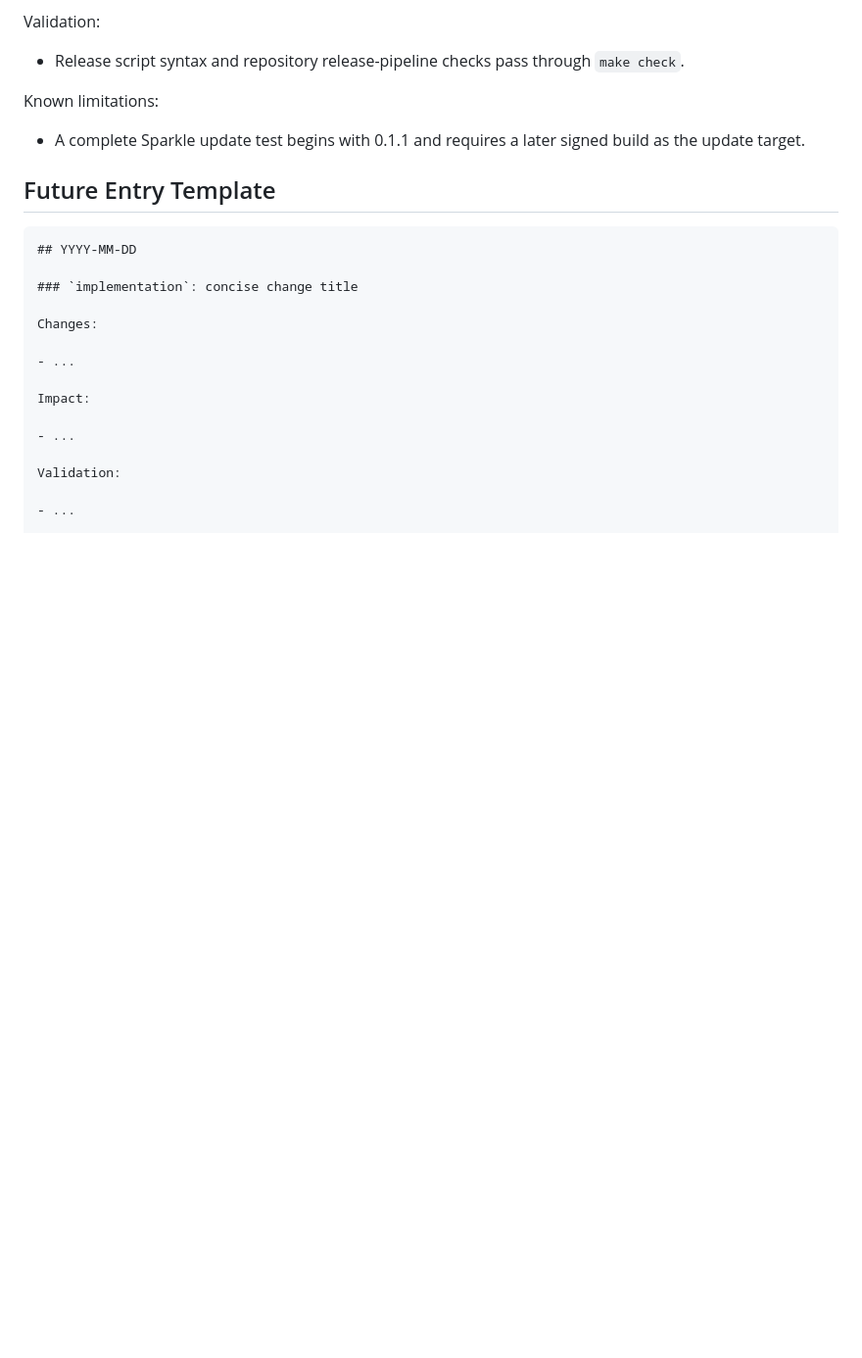
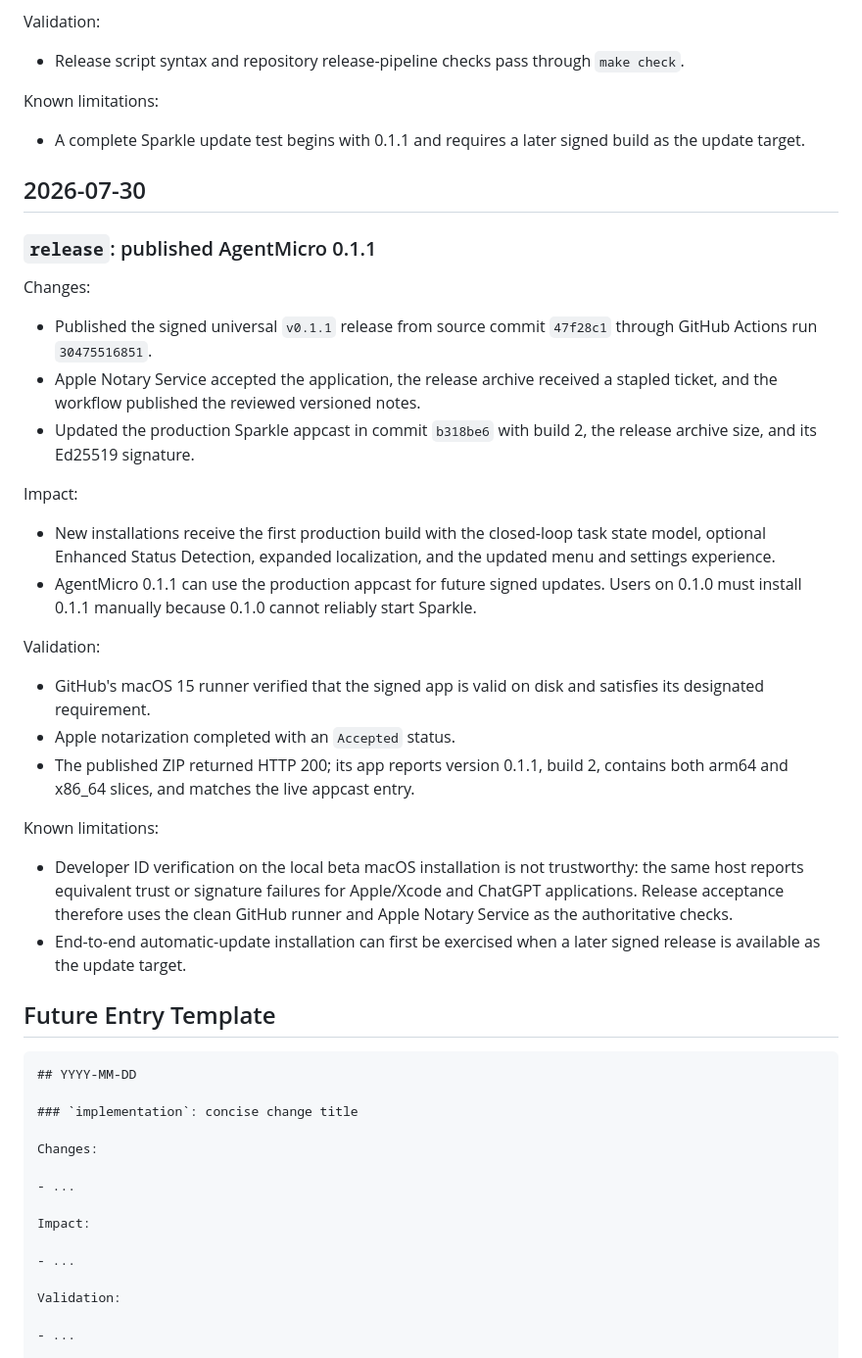
Before and after one commit to fizzy718/AgentMicro, a Markdown page: docs/agentmicro/PROJECT_LOG.md, the part around the change. Shown at 98% size. Rendered like a GitHub page; blank space fills up the shorter version.

Commit message:
docs(agentmicro): record 0.1.1 release

````diff
--- a/docs/agentmicro/PROJECT_LOG.md
+++ b/docs/agentmicro/PROJECT_LOG.md
@@ -243,6 +243,32 @@ Known limitations:
 
 - A complete Sparkle update test begins with 0.1.1 and requires a later signed build as the update target.
 
+## 2026-07-30
+
+### `release`: published AgentMicro 0.1.1
+
+Changes:
+
+- Published the signed universal `v0.1.1` release from source commit `47f28c1` through GitHub Actions run `30475516851`.
+- Apple Notary Service accepted the application, the release archive received a stapled ticket, and the workflow published the reviewed versioned notes.
+- Updated the production Sparkle appcast in commit `b318be6` with build 2, the release archive size, and its Ed25519 signature.
+
+Impact:
+
+- New installations receive the first production build with the closed-loop task state model, optional Enhanced Status Detection, expanded localization, and the updated menu and settings experience.
+- AgentMicro 0.1.1 can use the production appcast for future signed updates. Users on 0.1.0 must install 0.1.1 manually because 0.1.0 cannot reliably start Sparkle.
+
+Validation:
+
+- GitHub's macOS 15 runner verified that the signed app is valid on disk and satisfies its designated requirement.
+- Apple notarization completed with an `Accepted` status.
+- The published ZIP returned HTTP 200; its app reports version 0.1.1, build 2, contains both arm64 and x86_64 slices, and matches the live appcast entry.
+
+Known limitations:
+
+- Developer ID verification on the local beta macOS installation is not trustworthy: the same host reports equivalent trust or signature failures for Apple/Xcode and ChatGPT applications. Release acceptance therefore uses the clean GitHub runner and Apple Notary Service as the authoritative checks.
+- End-to-end automatic-update installation can first be exercised when a later signed release is available as the update target.
+
 ## Future Entry Template
 
 ```markdown
````
